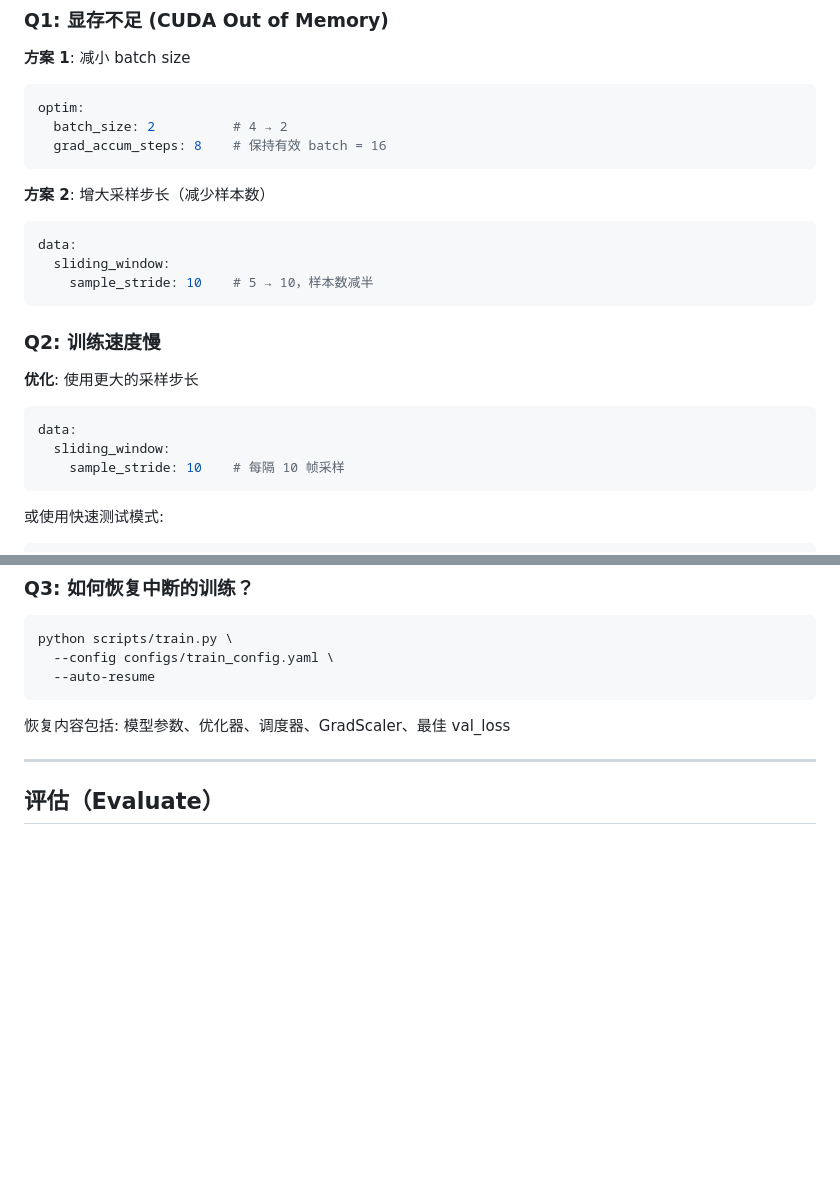
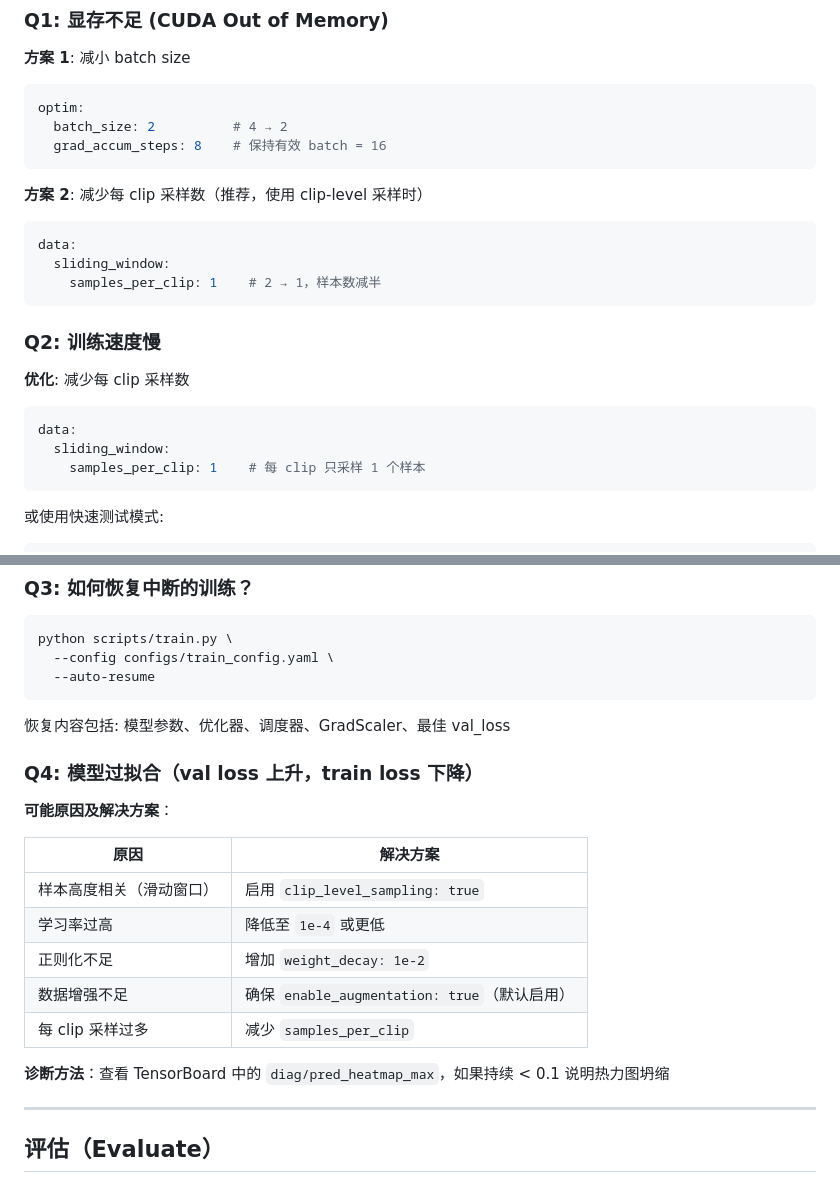
Before and after one commit to HarryFang30/HeatmapVLN, a Markdown page: README.md, 2 parts joined by grey strips. Rendered like a GitHub page; blank space fills up the shorter version.

````diff
--- a/README.md
+++ b/README.md
@@ -1001,22 +1058,22 @@ optim:
   grad_accum_steps: 8    # 保持有效 batch = 16
 ```
 
-**方案 2**: 增大采样步长（减少样本数）
+**方案 2**: 减少每 clip 采样数（推荐，使用 clip-level 采样时）
 
 ```yaml
 data:
   sliding_window:
-    sample_stride: 10    # 5 → 10，样本数减半
+    samples_per_clip: 1    # 2 → 1，样本数减半
 ```
 
 ### Q2: 训练速度慢
 
-**优化**: 使用更大的采样步长
+**优化**: 减少每 clip 采样数
 
 ```yaml
 data:
   sliding_window:
-    sample_stride: 10    # 每隔 10 帧采样
+    samples_per_clip: 1    # 每 clip 只采样 1 个样本
 ```
 
 或使用快速测试模式:
@@ -1036,6 +1093,20 @@ python scripts/train.py \
 ```
 
 恢复内容包括: 模型参数、优化器、调度器、GradScaler、最佳 val_loss
+
+### Q4: 模型过拟合（val loss 上升，train loss 下降）
+
+**可能原因及解决方案**：
+
+| 原因 | 解决方案 |
+|------|---------|
+| 样本高度相关（滑动窗口） | 启用 `clip_level_sampling: true` |
+| 学习率过高 | 降低至 `1e-4` 或更低 |
+| 正则化不足 | 增加 `weight_decay: 1e-2` |
+| 数据增强不足 | 确保 `enable_augmentation: true`（默认启用） |
+| 每 clip 采样过多 | 减少 `samples_per_clip` |
+
+**诊断方法**：查看 TensorBoard 中的 `diag/pred_heatmap_max`，如果持续 < 0.1 说明热力图坍缩
 
 ---
 
````
Also changed, not shown: other parts of README.md (+88 -38 lines).
